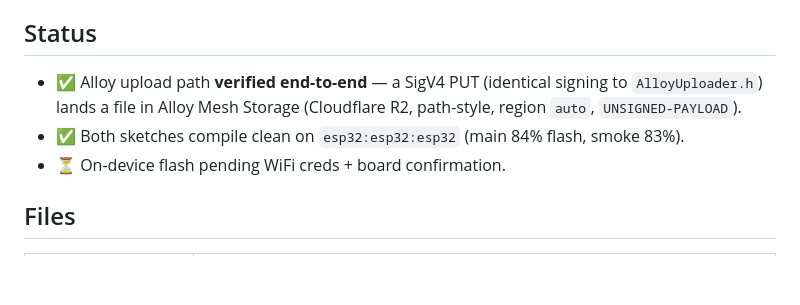
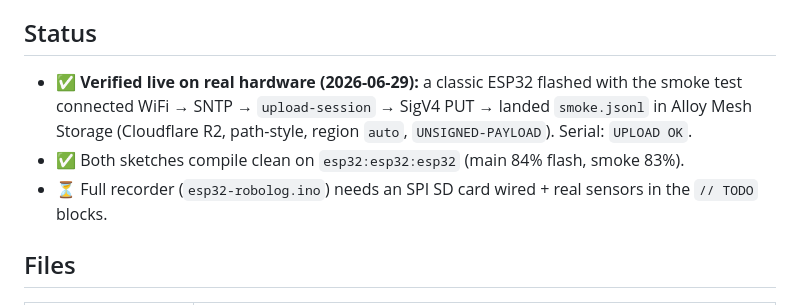
Before and after one commit to hughminhphan/alloy-logger-arduino, a Markdown page: README.md, the part around the change. Drawn GitHub-style; blank space fills up the shorter version.

Commit message:
verified end-to-end on hardware: ESP32 -> SigV4 -> R2 -> Alloy (UPLOAD OK)

```diff
--- a/README.md
+++ b/README.md
@@ -8,10 +8,11 @@ intermediary. Scope: numeric control-loop data only (no camera, no audio), so a
 `esp_timer` ns timestamp = everything aligned by construction).
 
 ## Status
-- ✅ Alloy upload path **verified end-to-end** — a SigV4 PUT (identical signing to `AlloyUploader.h`)
-  lands a file in Alloy Mesh Storage (Cloudflare R2, path-style, region `auto`, `UNSIGNED-PAYLOAD`).
+- ✅ **Verified live on real hardware (2026-06-29):** a classic ESP32 flashed with the smoke test
+  connected WiFi → SNTP → `upload-session` → SigV4 PUT → landed `smoke.jsonl` in Alloy Mesh Storage
+  (Cloudflare R2, path-style, region `auto`, `UNSIGNED-PAYLOAD`). Serial: `UPLOAD OK`.
 - ✅ Both sketches compile clean on `esp32:esp32:esp32` (main 84% flash, smoke 83%).
-- ⏳ On-device flash pending WiFi creds + board confirmation.
+- ⏳ Full recorder (`esp32-robolog.ino`) needs an SPI SD card wired + real sensors in the `// TODO` blocks.
 
 ## Files
 | File | Role |
```
